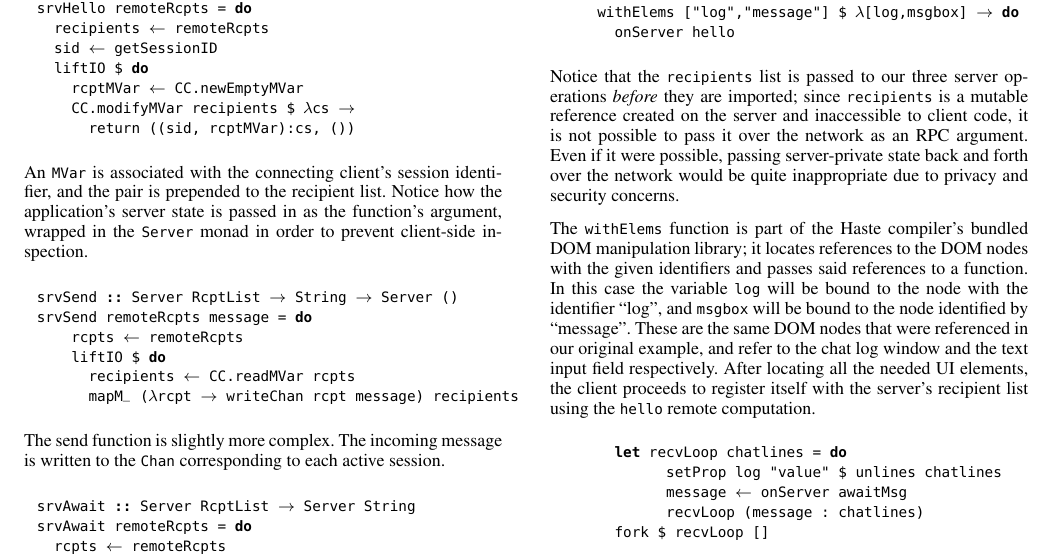
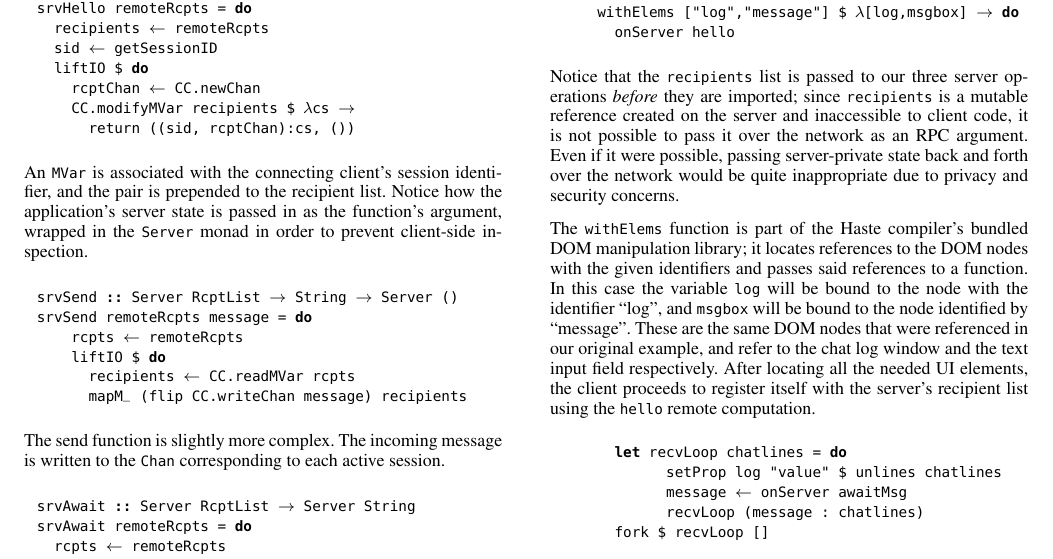
Before and after one commit to valderman/haskell14, a LaTeX paper (paper.tex): part of page 4 of 11, cut so that both start at the same text. Compiled offline with pdfLaTeX; a missing font is replaced by an installed copy or a similar font.

Commit message:
Fix Chan code.

```diff
--- a/paper.tex
+++ b/paper.tex
@@ -446,9 +446,9 @@ srvHello remoteRcpts = do
   recipients <- remoteRcpts
   sid <- getSessionID
   liftIO $ do
-    rcptMVar <- CC.newEmptyMVar
+    rcptChan <- CC.newChan
     CC.modifyMVar recipients $ \cs ->
-      return ((sid, rcptMVar):cs, ())
+      return ((sid, rcptChan):cs, ())
 \end{code}
 
 An \lstinline!MVar! is associated with the
@@ -463,7 +463,7 @@ srvSend remoteRcpts message = do
     rcpts <- remoteRcpts
     liftIO $ do
       recipients <- CC.readMVar rcpts
-      mapM_ (\rcpt -> writeChan rcpt message) recipients
+      mapM_ (flip CC.writeChan message) recipients
 \end{code}
 
 The send function is slightly more complex. The incoming message is written to
```
